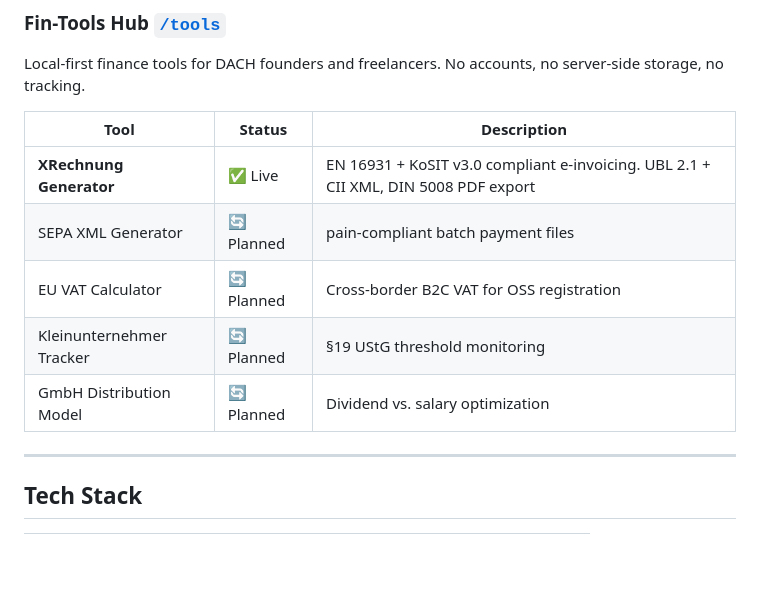
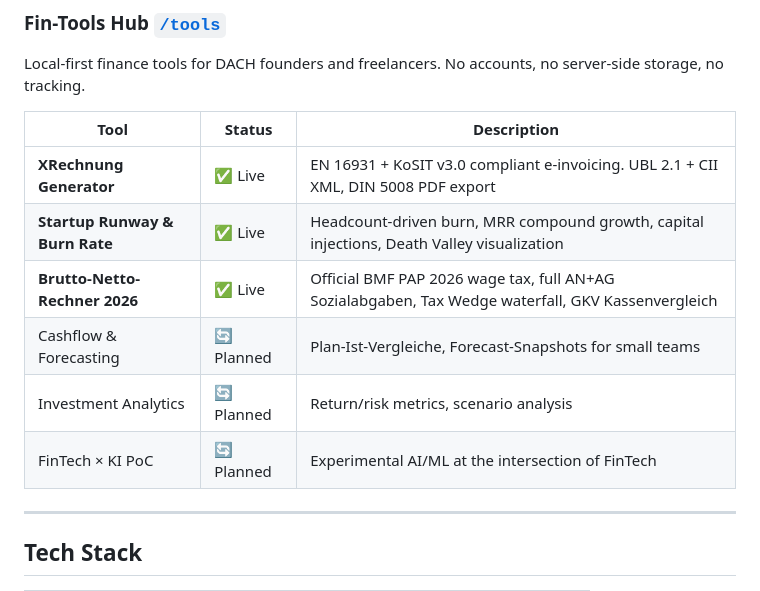
Before and after one commit to Mihai-82Adrian/portfolio-astro, a Markdown page: README.md, the part around one of its changes. Rendered like a GitHub page; blank space fills up the shorter version.

```diff
--- a/README.md
+++ b/README.md
@@ -17,10 +17,11 @@ Local-first finance tools for DACH founders and freelancers. No accounts, no ser
 | Tool | Status | Description |
 |---|---|---|
 | **XRechnung Generator** | ✅ Live | EN 16931 + KoSIT v3.0 compliant e-invoicing. UBL 2.1 + CII XML, DIN 5008 PDF export |
-| SEPA XML Generator | 🔄 Planned | pain-compliant batch payment files |
-| EU VAT Calculator | 🔄 Planned | Cross-border B2C VAT for OSS registration |
-| Kleinunternehmer Tracker | 🔄 Planned | §19 UStG threshold monitoring |
-| GmbH Distribution Model | 🔄 Planned | Dividend vs. salary optimization |
+| **Startup Runway & Burn Rate** | ✅ Live | Headcount-driven burn, MRR compound growth, capital injections, Death Valley visualization |
+| **Brutto-Netto-Rechner 2026** | ✅ Live | Official BMF PAP 2026 wage tax, full AN+AG Sozialabgaben, Tax Wedge waterfall, GKV Kassenvergleich |
+| Cashflow & Forecasting | 🔄 Planned | Plan-Ist-Vergleiche, Forecast-Snapshots for small teams |
+| Investment Analytics | 🔄 Planned | Return/risk metrics, scenario analysis |
+| FinTech × KI PoC | 🔄 Planned | Experimental AI/ML at the intersection of FinTech |
 
 ---
 
```
Also changed, not shown: other parts of README.md (+29 -3 lines).
